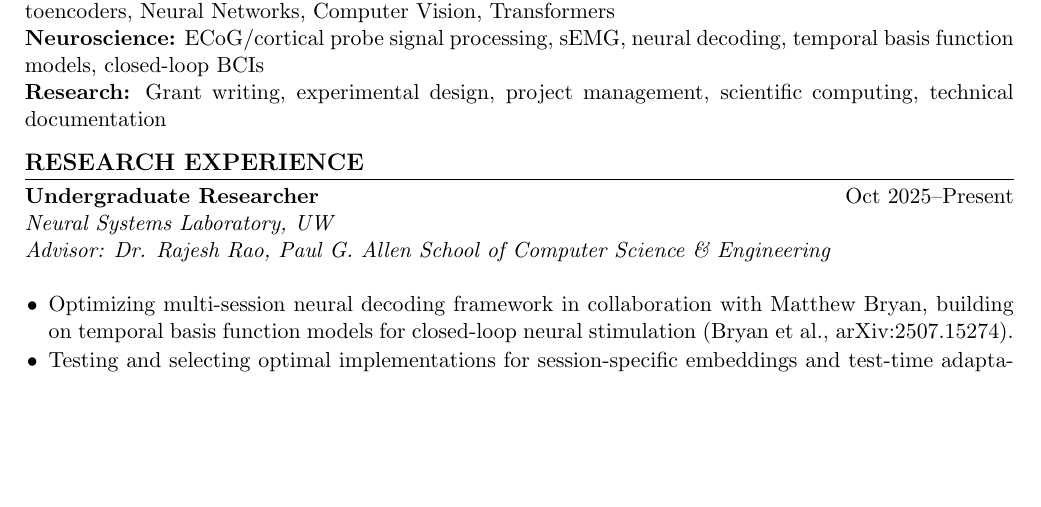
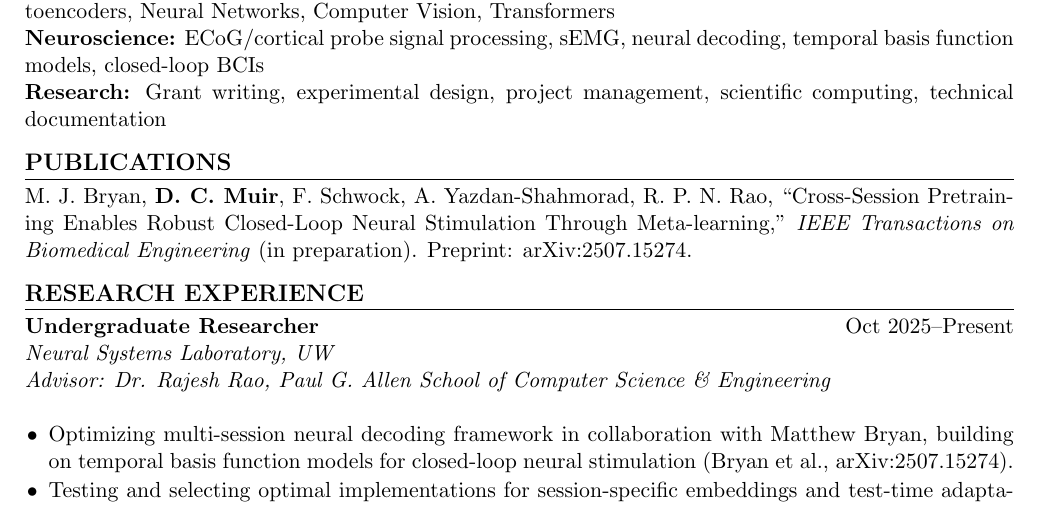
Before and after one commit to Zeckten/DannyMuir, a LaTeX CV (cv.tex): part of page 1 of 2, cut so that both start at the same text, the shorter picture padded with empty space. Compiled offline with pdfLaTeX.

Commit message:
add Publications section with TBME paper in preparation

```diff
--- a/cv.tex
+++ b/cv.tex
@@ -48,6 +48,9 @@ Paul G. Allen School of Computer Science \& Engineering \textbar\ \textbf{Minor:
 \section{Technical Skills}
 \input{sections/skills}
 
+\section{Publications}
+M.\ J.\ Bryan, \textbf{D.\ C.\ Muir}, F.\ Schwock, A.\ Yazdan-Shahmorad, R.\ P.\ N.\ Rao, ``Cross-Session Pretraining Enables Robust Closed-Loop Neural Stimulation Through Meta-learning,'' \textit{IEEE Transactions on Biomedical Engineering} (in preparation). Preprint: arXiv:2507.15274.
+
 \section{Research Experience}
 \input{sections/research}
 
```
